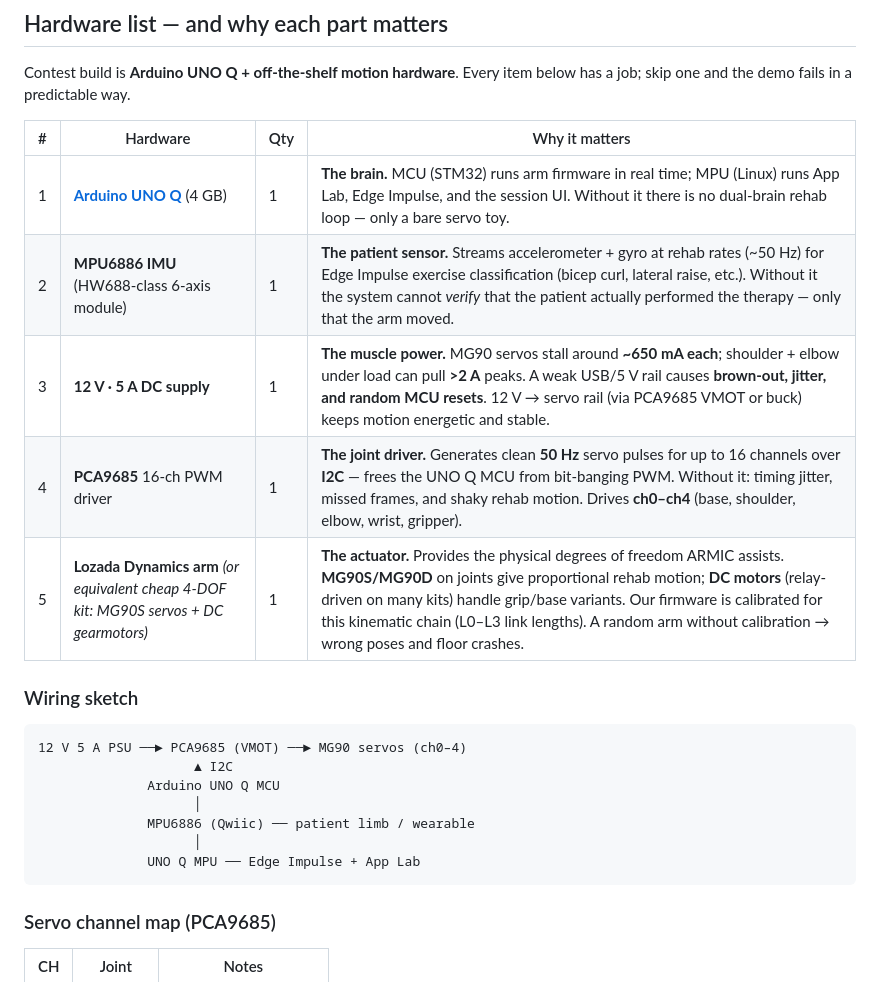
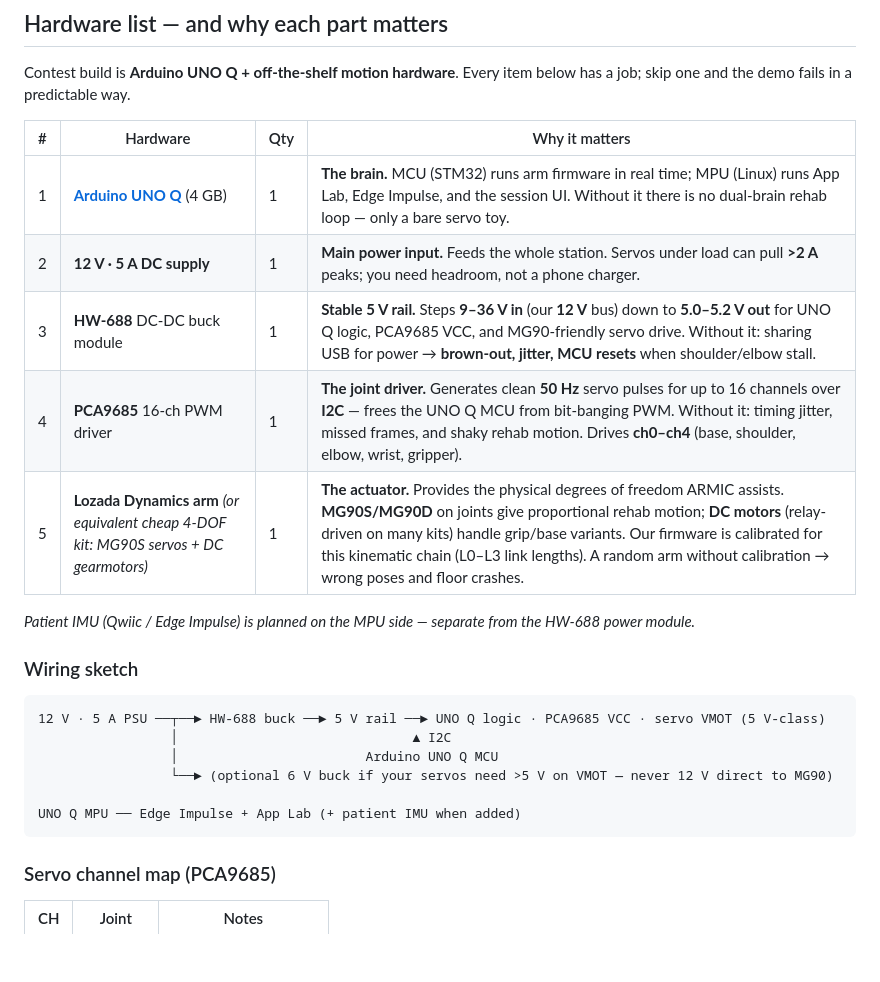
Before and after one commit to altaga/Armic, a Markdown page: README.md, the part around the change. Drawn GitHub-style; blank space fills up the shorter version.

Commit message:
Fix HW-688 as 12V-to-5V buck converter, not IMU.
Document 9-36V input and 5V output power chain; separate patient IMU as planned optional.

Co-authored-by: Cursor <cursoragent@cursor.com>

````diff
--- a/README.md
+++ b/README.md
@@ -119,21 +119,22 @@ Contest build is **Arduino UNO Q + off-the-shelf motion hardware**. Every item b
 | # | Hardware | Qty | Why it matters |
 |---|----------|-----|----------------|
 | 1 | **[Arduino UNO Q](https://www.arduino.cc/)** (4 GB) | 1 | **The brain.** MCU (STM32) runs arm firmware in real time; MPU (Linux) runs App Lab, Edge Impulse, and the session UI. Without it there is no dual-brain rehab loop — only a bare servo toy. |
-| 2 | **MPU6886 IMU** (HW688-class 6-axis module) | 1 | **The patient sensor.** Streams accelerometer + gyro at rehab rates (~50 Hz) for Edge Impulse exercise classification (bicep curl, lateral raise, etc.). Without it the system cannot *verify* that the patient actually performed the therapy — only that the arm moved. |
-| 3 | **12 V · 5 A DC supply** | 1 | **The muscle power.** MG90 servos stall around **~650 mA each**; shoulder + elbow under load can pull **>2 A** peaks. A weak USB/5 V rail causes **brown-out, jitter, and random MCU resets**. 12 V → servo rail (via PCA9685 VMOT or buck) keeps motion energetic and stable. |
+| 2 | **12 V · 5 A DC supply** | 1 | **Main power input.** Feeds the whole station. Servos under load can pull **>2 A** peaks; you need headroom, not a phone charger. |
+| 3 | **HW-688** DC-DC buck module | 1 | **Stable 5 V rail.** Steps **9–36 V in** (our **12 V** bus) down to **5.0–5.2 V out** for UNO Q logic, PCA9685 VCC, and MG90-friendly servo drive. Without it: sharing USB for power → **brown-out, jitter, MCU resets** when shoulder/elbow stall. |
 | 4 | **PCA9685** 16-ch PWM driver | 1 | **The joint driver.** Generates clean **50 Hz** servo pulses for up to 16 channels over **I2C** — frees the UNO Q MCU from bit-banging PWM. Without it: timing jitter, missed frames, and shaky rehab motion. Drives **ch0–ch4** (base, shoulder, elbow, wrist, gripper). |
 | 5 | **Lozada Dynamics arm** *(or equivalent cheap 4-DOF kit: MG90S servos + DC gearmotors)* | 1 | **The actuator.** Provides the physical degrees of freedom ARMIC assists. **MG90S/MG90D** on joints give proportional rehab motion; **DC motors** (relay-driven on many kits) handle grip/base variants. Our firmware is calibrated for this kinematic chain (L0–L3 link lengths). A random arm without calibration → wrong poses and floor crashes. |
+
+*Patient IMU (Qwiic / Edge Impulse) is planned on the MPU side — separate from the HW-688 power module.*
 
 ### Wiring sketch
 
 ```
-12 V 5 A PSU ──► PCA9685 (VMOT) ──► MG90 servos (ch0–4)
-                    ▲ I2C
-              Arduino UNO Q MCU
-                    │
-              MPU6886 (Qwiic) ── patient limb / wearable
-                    │
-              UNO Q MPU ── Edge Impulse + App Lab
+12 V · 5 A PSU ──┬──► HW-688 buck ──► 5 V rail ──► UNO Q logic · PCA9685 VCC · servo VMOT (5 V-class)
+                 │                              ▲ I2C
+                 │                        Arduino UNO Q MCU
+                 └──► (optional 6 V buck if your servos need >5 V on VMOT — never 12 V direct to MG90)
+
+UNO Q MPU ── Edge Impulse + App Lab (+ patient IMU when added)
 ```
 
 ### Servo channel map (PCA9685)
````
Also changed, not shown: docs/bom.md (+57 -33 lines), docs/hardware.md (+41 -31 lines).
